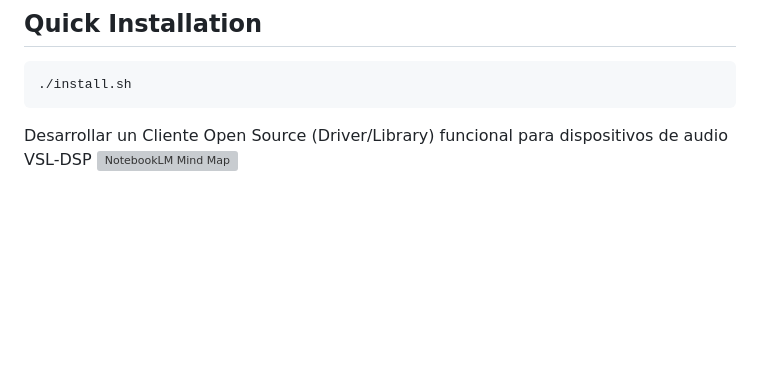
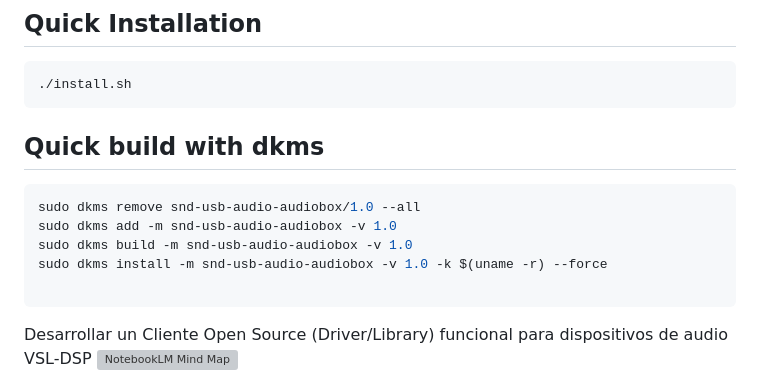
Before and after one commit to grisuno/VSL-DSP, a Markdown page: README.md, the part around the change. Drawn GitHub-style; blank space fills up the shorter version; grey boxes are pictures that could not be loaded.

````diff
--- a/README.md
+++ b/README.md
@@ -29,7 +29,15 @@ Expect bugs — any correction is not only welcome but will be credited right he
 ```bash
 ./install.sh
 ```
+## Quick build with dkms
 
+```bash
+sudo dkms remove snd-usb-audio-audiobox/1.0 --all
+sudo dkms add -m snd-usb-audio-audiobox -v 1.0
+sudo dkms build -m snd-usb-audio-audiobox -v 1.0
+sudo dkms install -m snd-usb-audio-audiobox -v 1.0 -k $(uname -r) --force
+
+```
 Desarrollar un Cliente Open Source (Driver/Library) funcional para dispositivos de audio VSL-DSP
 <img width="5652" height="12737" alt="NotebookLM Mind Map" src="https://github.com/user-attachments/assets/97e82732-83f0-4fb8-98e5-85ba5df3851d" />
 ## 🎉 ESTADO DEL PROYECTO: 100% COMPLETADO
````
